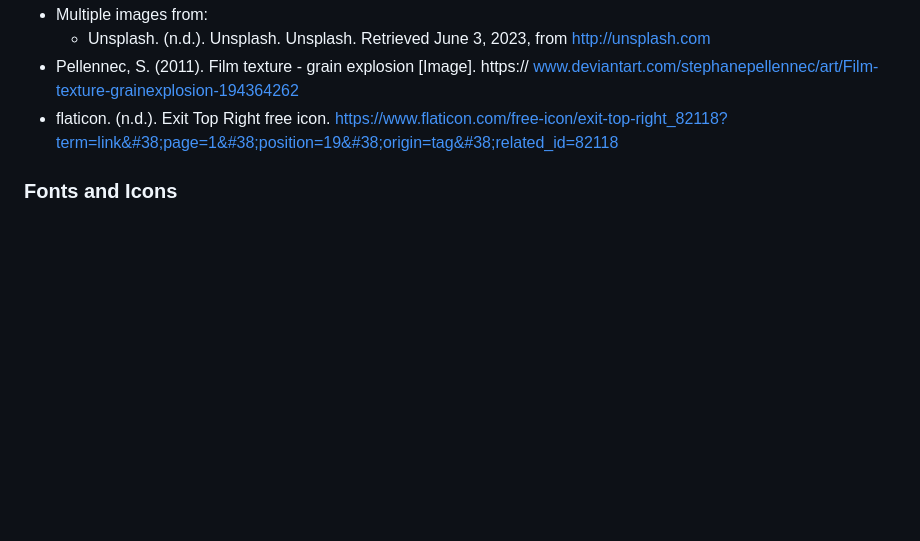
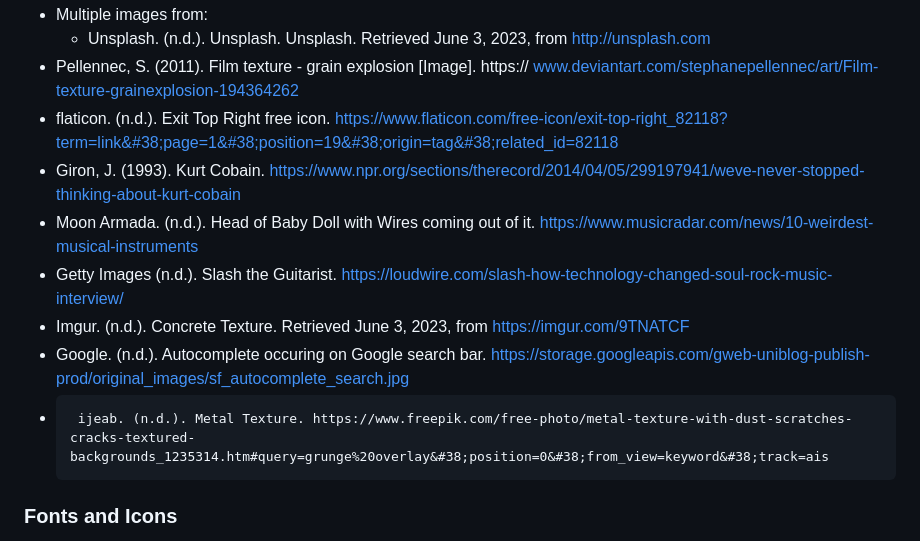
Before and after one commit to David-Liu-Again/fliu5044-tracker, a Markdown page: README.md, the part around the change. Drawn GitHub-style; blank space fills up the shorter version.

Commit message:
Update README.md - updated bibliography

```diff
--- a/README.md
+++ b/README.md
@@ -95,6 +95,12 @@ Allowing the users to change the details of existing songs after they have been
   + Unsplash. (n.d.). Unsplash. Unsplash. Retrieved June 3, 2023, from http://unsplash.com
 +  Pellennec, S. (2011). Film texture - grain explosion [Image]. https:// www.deviantart.com/stephanepellennec/art/Film-texture-grainexplosion-194364262
 +  flaticon. (n.d.). Exit Top Right free icon. https://www.flaticon.com/free-icon/exit-top-right_82118?term=link&#38;page=1&#38;position=19&#38;origin=tag&#38;related_id=82118
++  Giron, J. (1993). Kurt Cobain. https://www.npr.org/sections/therecord/2014/04/05/299197941/weve-never-stopped-thinking-about-kurt-cobain
++  Moon Armada. (n.d.). Head of Baby Doll with Wires coming out of it. https://www.musicradar.com/news/10-weirdest-musical-instruments
++  Getty Images (n.d.). Slash the Guitarist. https://loudwire.com/slash-how-technology-changed-soul-rock-music-interview/
++  Imgur. (n.d.). Concrete Texture. Retrieved June 3, 2023, from https://imgur.com/9TNATCF
++    Google. (n.d.). Autocomplete occuring on Google search bar. https://storage.googleapis.com/gweb-uniblog-publish-prod/original_images/sf_autocomplete_search.jpg
++      ijeab. (n.d.). Metal Texture. https://www.freepik.com/free-photo/metal-texture-with-dust-scratches-cracks-textured-backgrounds_1235314.htm#query=grunge%20overlay&#38;position=0&#38;from_view=keyword&#38;track=ais
 
 ### Fonts and Icons
 +  SiPanji. (2022, August 31). Zombies coming graffiti font. Fontspace. https://www.fontspace.com/zombies-coming-graffiti-font-f84155
```
